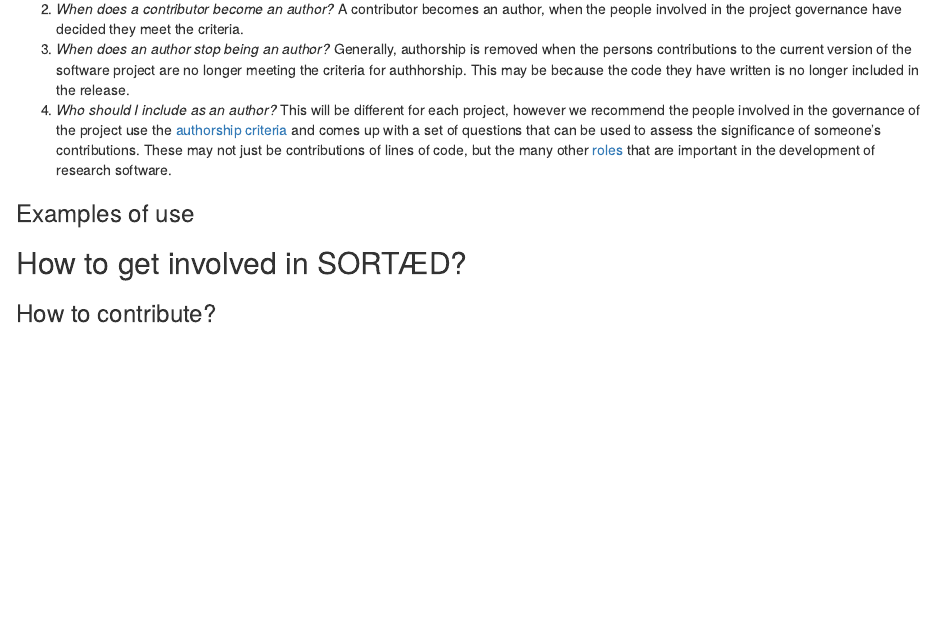
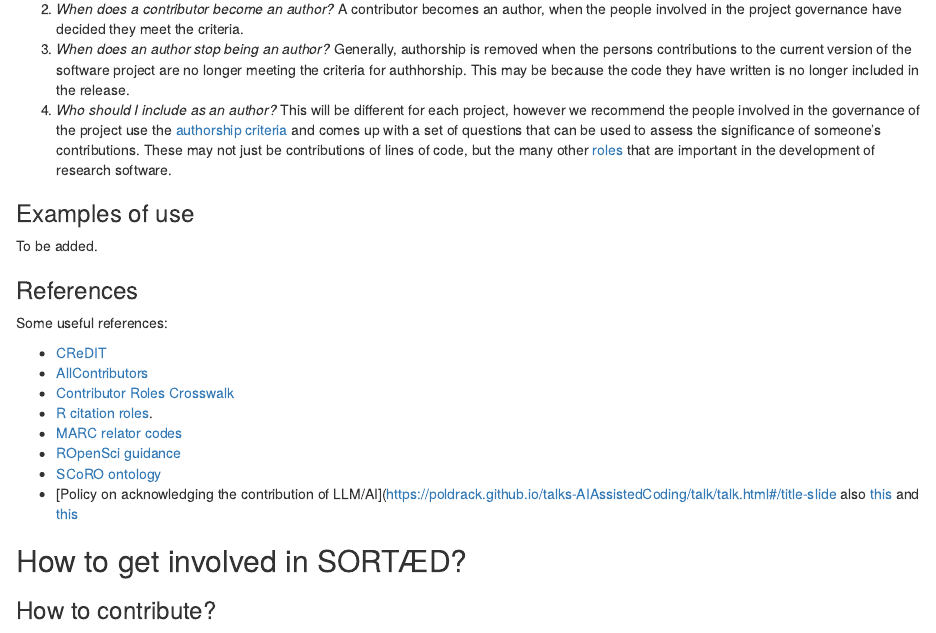
Before and after one commit to researchsoft/software-authorship-contribution, an R Markdown document (index.Rmd): the page in a window 1100 px wide, from 1130 px down. Rendered offline with R 4.5, knitr and Pandoc, with nearby package versions; drawn as R Markdown's standard HTML page in place of the format the file asks for.

Commit message:
Added references

```diff
--- a/index.Rmd
+++ b/index.Rmd
@@ -83,6 +83,21 @@ An appropriate place to put this information is in a contribution section in you
 
 ### Examples of use {#examples}
 
+To be added.
+
+### References {#references}
+
+Some useful references:
+
+- [CReDIT](https://onlinelibrary.wiley.com/doi/epdf/10.1002/leap.1210)
+- [AllContributors](https://allcontributors.org/)
+- [Contributor Roles Crosswalk](https://zenodo.org/record/4767798)
+- [R citation roles](https://journal.r-project.org/articles/RJ-2012-009/).
+- [MARC relator codes](https://www.loc.gov/marc/relators/relaterm.html)
+- [ROpenSci guidance](https://devguide.ropensci.org/collaboration.html?q=ctb#attributions)
+- [SCoRO ontology](https://sparontologies.github.io/scoro/current/scoro.html)
+- [Policy on acknowledging the contribution of LLM/AI](https://poldrack.github.io/talks-AIAssistedCoding/talk/talk.html#/title-slide also [this](https://poldrack.github.io/talks-AIAssistedCoding/talk/talk.html#/section-10) and [this](https://psyarxiv.com/b58ex)
+
 ## How to get involved in SORTÆD? {#get-involved}
 
 ### How to contribute? {#contribute}
```
